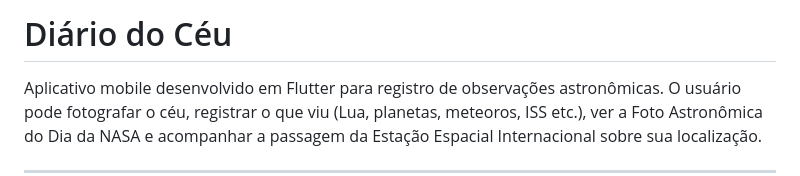
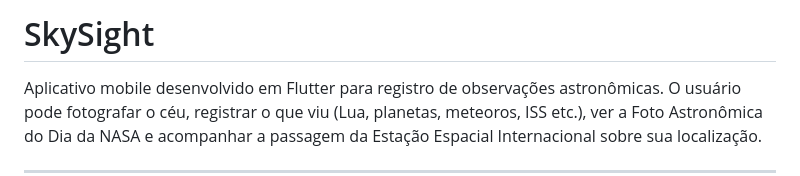
Before and after one commit to pietrabatista/ponderada-flutter-mobile, a Markdown page: README.md, the part around the change. Drawn GitHub-style.

Commit message:
.
Renamed project from 'Diário do Céu' to 'SkySight'.

```diff
--- a/README.md
+++ b/README.md
@@ -1,4 +1,4 @@
-# Diário do Céu
+# SkySight
 
 Aplicativo mobile desenvolvido em Flutter para registro de observações astronômicas. O usuário pode fotografar o céu, registrar o que viu (Lua, planetas, meteoros, ISS etc.), ver a Foto Astronômica do Dia da NASA e acompanhar a passagem da Estação Espacial Internacional sobre sua localização.
 
```
